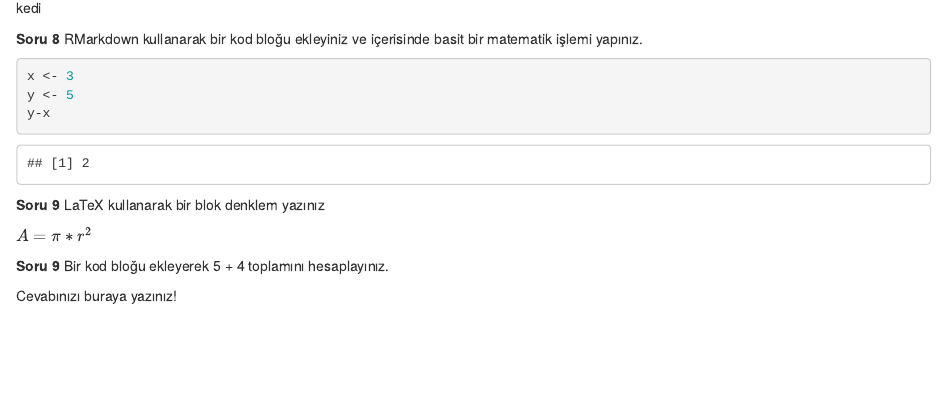
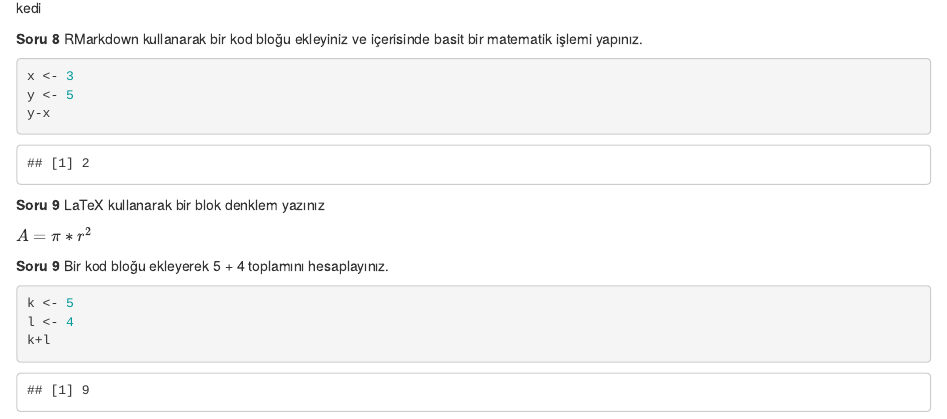
Before and after one commit to cakiraysenur/HomeworkOne, an R Markdown document (HomeworkOne.Rmd): the page in a window 1100 px wide, from 970 px down. The pictures show the output file HomeworkOne.html that the author committed with the source, opened offline.

Commit message:
solved question ten

````diff
--- a/HomeworkOne.Rmd
+++ b/HomeworkOne.Rmd
@@ -57,4 +57,8 @@ $A=\pi*r^{2}$
 
 **Soru 9** Bir kod bloğu ekleyerek 5 + 4 toplamını hesaplayınız.
 
-Cevabınızı buraya yazınız!
+```{r}
+k <- 5
+l <- 4
+k+l
+```
````
Also changed, not shown: HomeworkOne.html.
